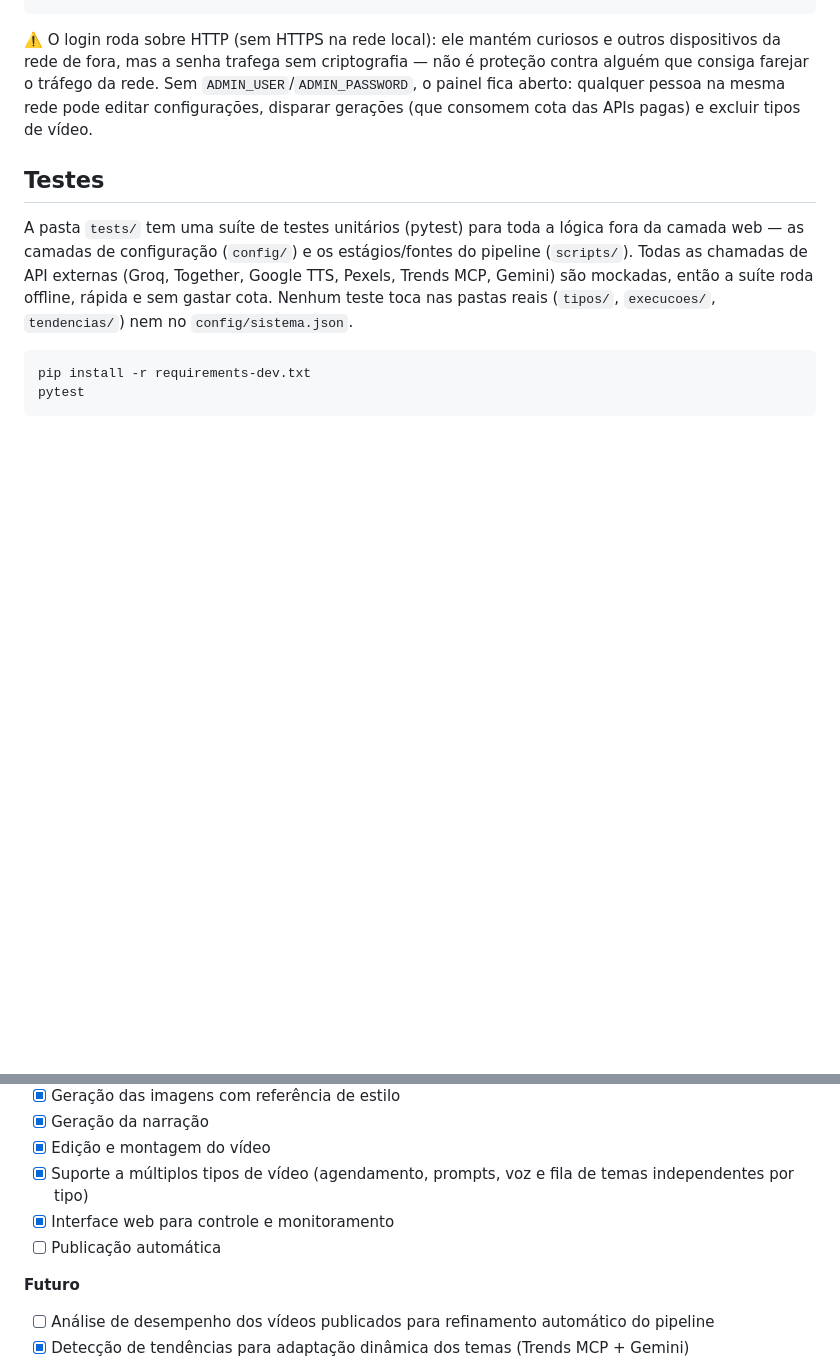
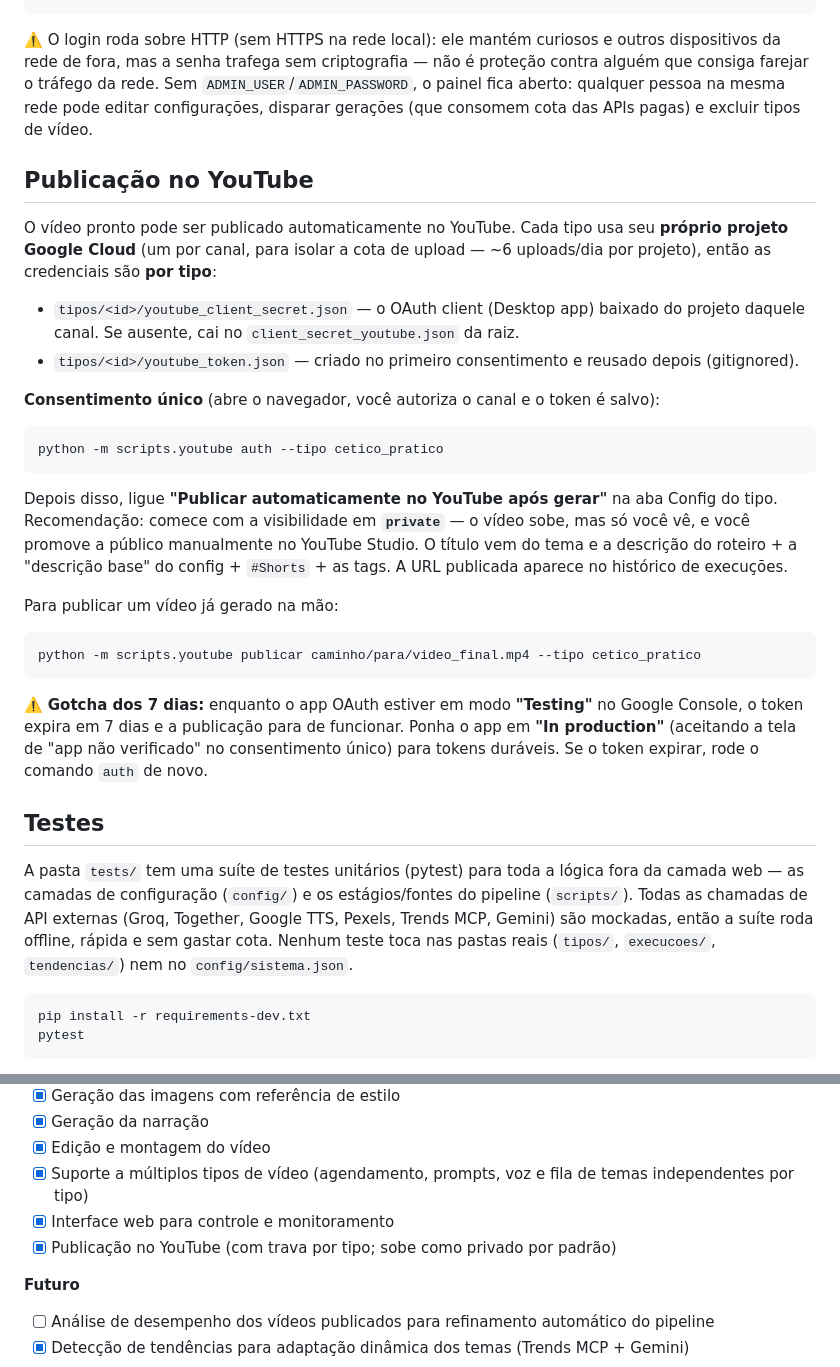
Before and after one commit to DaviASCardoso/youtube_video_generator, a Markdown page: README.md, 2 parts joined by grey strips. Rendered like a GitHub page; blank space fills up the shorter version.

Commit message:
Documentação da publicação no YouTube atualizada
Co-Authored-By: Claude Opus 4.8 <noreply@anthropic.com>

````diff
--- a/README.md
+++ b/README.md
@@ -80,6 +80,29 @@ SESSION_SECRET=uma_string_longa_e_aleatoria
 
 ⚠️ O login roda sobre HTTP (sem HTTPS na rede local): ele mantém curiosos e outros dispositivos da rede de fora, mas a senha trafega sem criptografia — não é proteção contra alguém que consiga farejar o tráfego da rede. Sem `ADMIN_USER`/`ADMIN_PASSWORD`, o painel fica aberto: qualquer pessoa na mesma rede pode editar configurações, disparar gerações (que consomem cota das APIs pagas) e excluir tipos de vídeo.
 
+## Publicação no YouTube
+
+O vídeo pronto pode ser publicado automaticamente no YouTube. Cada tipo usa seu **próprio projeto Google Cloud** (um por canal, para isolar a cota de upload — ~6 uploads/dia por projeto), então as credenciais são **por tipo**:
+
+- `tipos/<id>/youtube_client_secret.json` — o OAuth client (Desktop app) baixado do projeto daquele canal. Se ausente, cai no `client_secret_youtube.json` da raiz.
+- `tipos/<id>/youtube_token.json` — criado no primeiro consentimento e reusado depois (gitignored).
+
+**Consentimento único** (abre o navegador, você autoriza o canal e o token é salvo):
+
+```
+python -m scripts.youtube auth --tipo cetico_pratico
+```
+
+Depois disso, ligue **"Publicar automaticamente no YouTube após gerar"** na aba Config do tipo. Recomendação: comece com a visibilidade em **`private`** — o vídeo sobe, mas só você vê, e você promove a público manualmente no YouTube Studio. O título vem do tema e a descrição do roteiro + a "descrição base" do config + `#Shorts` + as tags. A URL publicada aparece no histórico de execuções.
+
+Para publicar um vídeo já gerado na mão:
+
+```
+python -m scripts.youtube publicar caminho/para/video_final.mp4 --tipo cetico_pratico
+```
+
+⚠️ **Gotcha dos 7 dias:** enquanto o app OAuth estiver em modo **"Testing"** no Google Console, o token expira em 7 dias e a publicação para de funcionar. Ponha o app em **"In production"** (aceitando a tela de "app não verificado" no consentimento único) para tokens duráveis. Se o token expirar, rode o comando `auth` de novo.
+
 ## Testes
 
 A pasta `tests/` tem uma suíte de testes unitários (pytest) para toda a lógica fora da camada web — as camadas de configuração (`config/`) e os estágios/fontes do pipeline (`scripts/`). Todas as chamadas de API externas (Groq, Together, Google TTS, Pexels, Trends MCP, Gemini) são mockadas, então a suíte roda offline, rápida e sem gastar cota. Nenhum teste toca nas pastas reais (`tipos/`, `execucoes/`, `tendencias/`) nem no `config/sistema.json`.
@@ -113,7 +136,7 @@ Cada teste é pulado automaticamente se a chave correspondente não estiver no `
 - [x] Edição e montagem do vídeo
 - [x] Suporte a múltiplos tipos de vídeo (agendamento, prompts, voz e fila de temas independentes por tipo)
 - [x] Interface web para controle e monitoramento
-- [ ] Publicação automática
+- [x] Publicação no YouTube (com trava por tipo; sobe como privado por padrão)
 
 **Futuro**
 - [ ] Análise de desempenho dos vídeos publicados para refinamento automático do pipeline
````
